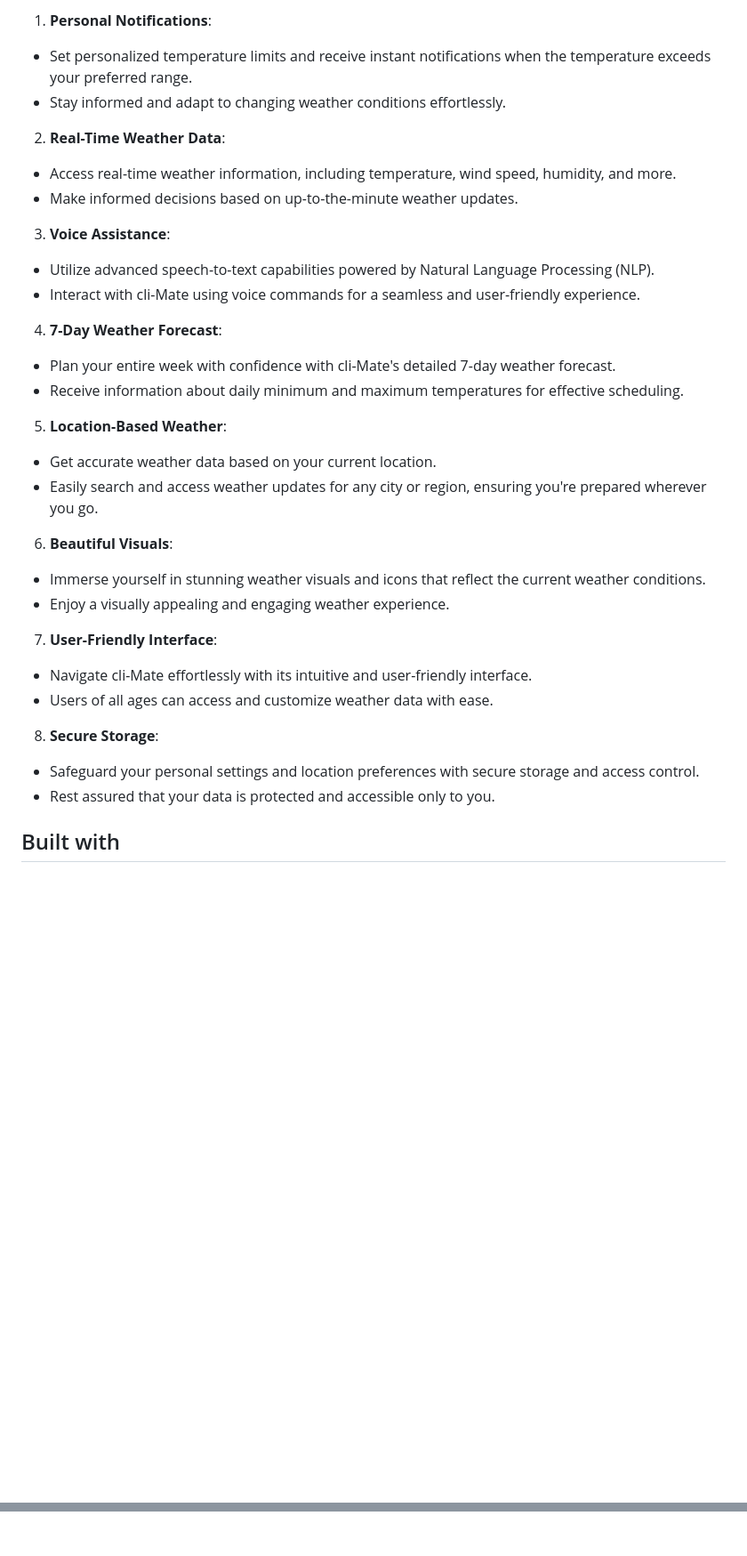
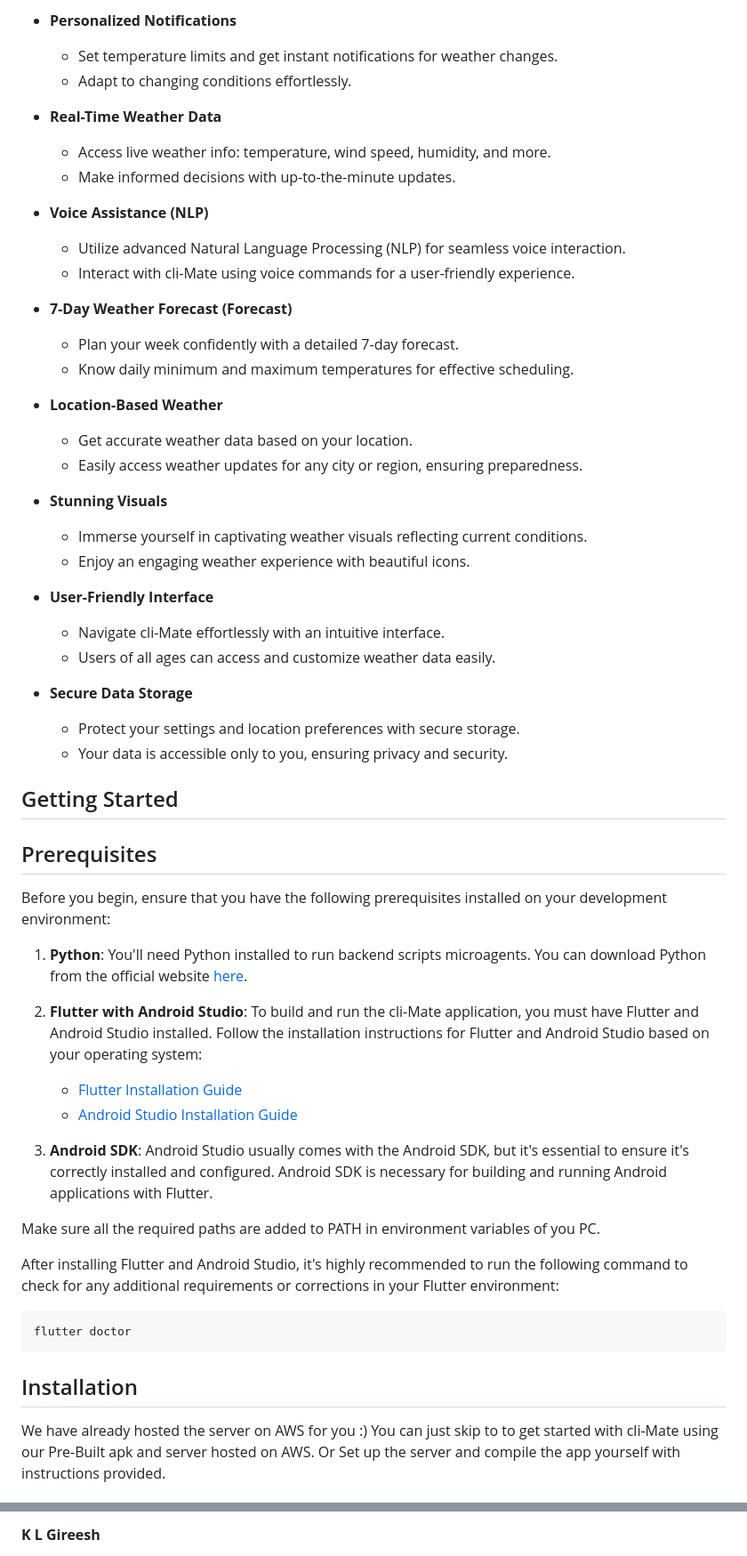
Before and after one commit to me-sanath/HackAI_Hack-230354, a Markdown page: README.md, 2 parts joined by grey strips. Shown at 89% size. Drawn GitHub-style; blank space fills up the shorter version.

````diff
--- a/README.md
+++ b/README.md
@@ -19,28 +30,62 @@ cli-Mate is a dynamic and versatile weather application that seamlessly integrat
 
-1. **Personal Notifications**:
-- Set personalized temperature limits and receive instant notifications when the temperature exceeds your preferred range.
-- Stay informed and adapt to changing weather conditions effortlessly.
-2. **Real-Time Weather Data**:
-- Access real-time weather information, including temperature, wind speed, humidity, and more.
-- Make informed decisions based on up-to-the-minute weather updates.
-3. **Voice Assistance**:
-- Utilize advanced speech-to-text capabilities powered by Natural Language Processing (NLP).
-- Interact with cli-Mate using voice commands for a seamless and user-friendly experience.
-4. **7-Day Weather Forecast**:
-- Plan your entire week with confidence with cli-Mate's detailed 7-day weather forecast.
-- Receive information about daily minimum and maximum temperatures for effective scheduling.
-5. **Location-Based Weather**:
-- Get accurate weather data based on your current location.
-- Easily search and access weather updates for any city or region, ensuring you're prepared wherever you go.
-6. **Beautiful Visuals**:
-- Immerse yourself in stunning weather visuals and icons that reflect the current weather conditions.
-- Enjoy a visually appealing and engaging weather experience.
-7. **User-Friendly Interface**:
-- Navigate cli-Mate effortlessly with its intuitive and user-friendly interface.
-- Users of all ages can access and customize weather data with ease.
-8. **Secure Storage**:
-- Safeguard your personal settings and location preferences with secure storage and access control.
-- Rest assured that your data is protected and accessible only to you.
+- **Personalized Notifications**
+  - Set temperature limits and get instant notifications for weather changes.
+  - Adapt to changing conditions effortlessly.
+
+- **Real-Time Weather Data**
+  - Access live weather info: temperature, wind speed, humidity, and more.
+  - Make informed decisions with up-to-the-minute updates.
+
+- **Voice Assistance (NLP)**
+  - Utilize advanced Natural Language Processing (NLP) for seamless voice interaction.
+  - Interact with cli-Mate using voice commands for a user-friendly experience.
+
+- **7-Day Weather Forecast (Forecast)**
+  - Plan your week confidently with a detailed 7-day forecast.
+  - Know daily minimum and maximum temperatures for effective scheduling.
+
+- **Location-Based Weather**
+  - Get accurate weather data based on your location.
+  - Easily access weather updates for any city or region, ensuring preparedness.
+
+- **Stunning Visuals**
+  - Immerse yourself in captivating weather visuals reflecting current conditions.
+  - Enjoy an engaging weather experience with beautiful icons.
+
+- **User-Friendly Interface**
+  - Navigate cli-Mate effortlessly with an intuitive interface.
+  - Users of all ages can access and customize weather data easily.
+
+- **Secure Data Storage**
+  - Protect your settings and location preferences with secure storage.
+  - Your data is accessible only to you, ensuring privacy and security.
 
 
-## Built with
+## Getting Started
+## Prerequisites
+
+Before you begin, ensure that you have the following prerequisites installed on your development environment:
+
+1. **Python**: You'll need Python installed to run backend scripts microagents. You can download Python from the official website [here](https://www.python.org/downloads/).
+
+2. **Flutter with Android Studio**: To build and run the cli-Mate application, you must have Flutter and Android Studio installed. Follow the installation instructions for Flutter and Android Studio based on your operating system:
+
+   - [Flutter Installation Guide](https://flutter.dev/docs/get-started/install)
+   - [Android Studio Installation Guide](https://developer.android.com/studio)
+
+3. **Android SDK**: Android Studio usually comes with the Android SDK, but it's essential to ensure it's correctly installed and configured. Android SDK is necessary for building and running Android applications with Flutter.
+
+Make sure all the required paths are added to PATH in environment variables of you PC.
+
+After installing Flutter and Android Studio, it's highly recommended to run the following command to check for any additional requirements or corrections in your Flutter environment:
+
+```bash
+flutter doctor
+```
+
+## Installation
+We have already hosted the server on AWS for you :)
+You can just skip to to get started with cli-Mate using our Pre-Built apk and server hosted on AWS.
+Or
+Set up the server and compile the app yourself with instructions provided.
+
@@ -110,2 +240,3 @@ Launching the app locally:
 
+**K L Gireesh**
 
````
Also changed, not shown: other parts of README.md (+112 -73 lines).
